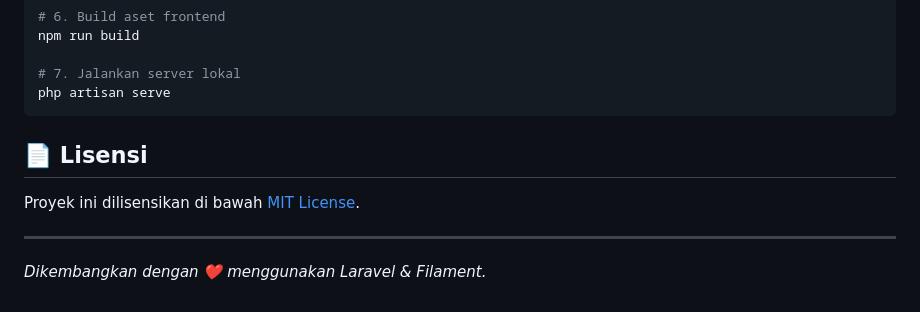
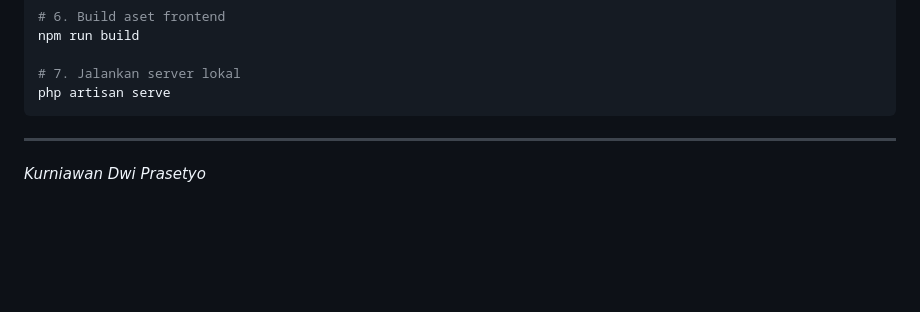
Before and after one commit to kdpras00/NexaERP, a Markdown page: README.md, the part around the change. Rendered like a GitHub page; blank space fills up the shorter version.

````diff
--- a/README.md
+++ b/README.md
@@ -109,9 +109,6 @@ npm run build
 php artisan serve
 ```
 
-## 📄 Lisensi
-
-Proyek ini dilisensikan di bawah [MIT License](https://opensource.org/licenses/MIT).
 
 ---
-*Dikembangkan dengan ❤️ menggunakan Laravel & Filament.*
+*Kurniawan Dwi Prasetyo*
````
